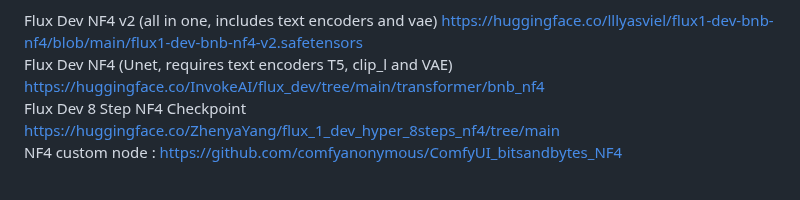
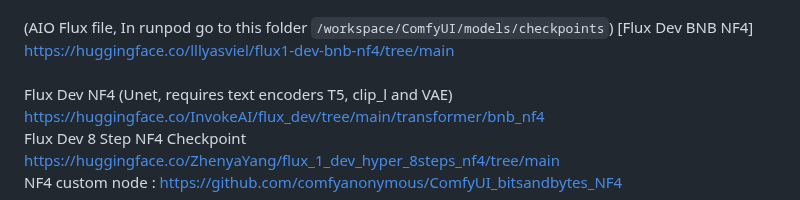
Before and after one commit to gordon123/lean2ComfyUI, a Markdown page: file script/readme.md, the part around one of its changes. Rendered like a GitHub page.

````diff
--- a/file script/readme.md
+++ b/file script/readme.md
@@ -15,6 +16,8 @@ GGUF Custom node:
 https://github.com/city96/ComfyUI-GGUF <br>
-
-Flux Dev NF4 v2 (all in one, includes text encoders and vae) https://huggingface.co/lllyasviel/flux1-dev-bnb-nf4/blob/main/flux1-dev-bnb-nf4-v2.safetensors <br>
+<br>
+(AIO Flux file, In runpod go to this folder ```/workspace/ComfyUI/models/checkpoints```) [Flux Dev BNB NF4] <br>
+https://huggingface.co/lllyasviel/flux1-dev-bnb-nf4/tree/main <br>
+<br>
 Flux Dev NF4 (Unet, requires text encoders T5, clip_l and VAE) https://huggingface.co/InvokeAI/flux_dev/tree/main/transformer/bnb_nf4 <br>
 Flux Dev 8 Step NF4 Checkpoint  https://huggingface.co/ZhenyaYang/flux_1_dev_hyper_8steps_nf4/tree/main <br>
 NF4 custom node : https://github.com/comfyanonymous/ComfyUI_bitsandbytes_NF4 <br>
````
Also changed, not shown: other parts of file script/readme.md (+6 -5 lines).
